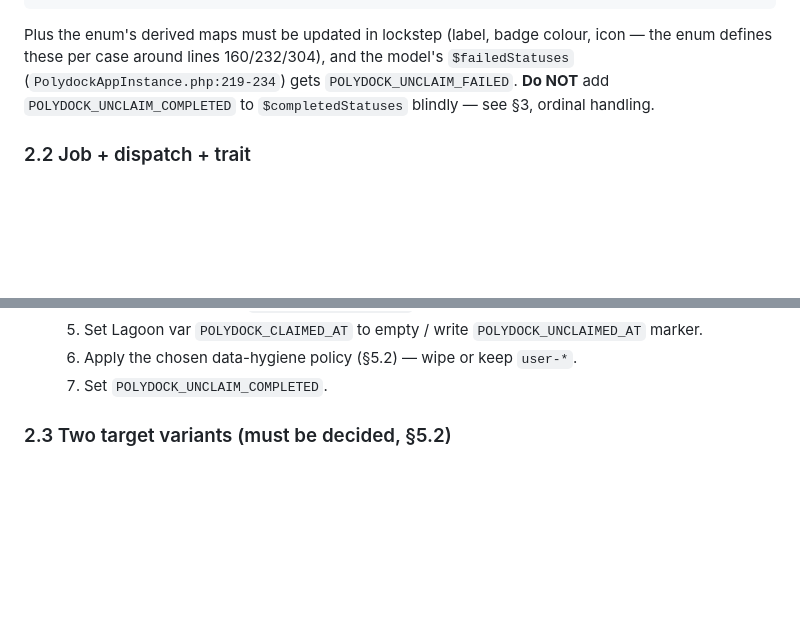
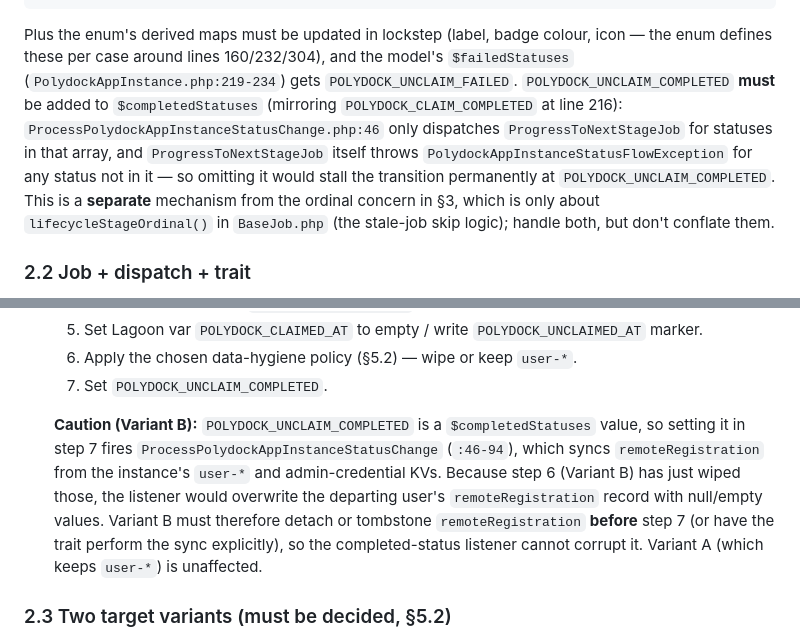
Before and after one commit to amazeeio/polydock-engine, a Markdown page: plans/notes/014-unclaim-design.md, 2 parts joined by grey strips. Rendered like a GitHub page; blank space fills up the shorter version.

Commit message:
docs: correct unclaim note on completedStatuses and variant B listener side-effect

```diff
--- a/plans/notes/014-unclaim-design.md
+++ b/plans/notes/014-unclaim-design.md
@@ -121,8 +121,15 @@ POLYDOCK_UNCLAIM_FAILED    = 'polydock-unclaim-failed'
 Plus the enum's derived maps must be updated in lockstep (label, badge colour,
 icon — the enum defines these per case around lines 160/232/304), and the model's
 `$failedStatuses` (`PolydockAppInstance.php:219-234`) gets
-`POLYDOCK_UNCLAIM_FAILED`. **Do NOT** add `POLYDOCK_UNCLAIM_COMPLETED` to
-`$completedStatuses` blindly — see §3, ordinal handling.
+`POLYDOCK_UNCLAIM_FAILED`. `POLYDOCK_UNCLAIM_COMPLETED` **must** be added to
+`$completedStatuses` (mirroring `POLYDOCK_CLAIM_COMPLETED` at line 216):
+`ProcessPolydockAppInstanceStatusChange.php:46` only dispatches
+`ProgressToNextStageJob` for statuses in that array, and `ProgressToNextStageJob`
+itself throws `PolydockAppInstanceStatusFlowException` for any status not in it —
+so omitting it would stall the transition permanently at
+`POLYDOCK_UNCLAIM_COMPLETED`. This is a **separate** mechanism from the ordinal
+concern in §3, which is only about `lifecycleStageOrdinal()` in `BaseJob.php` (the
+stale-job skip logic); handle both, but don't conflate them.
 
 ### 2.2 Job + dispatch + trait
 
@@ -145,6 +152,16 @@ icon — the enum defines these per case around lines 160/232/304), and the mode
      `POLYDOCK_UNCLAIMED_AT` marker.
   6. Apply the chosen data-hygiene policy (§5.2) — wipe or keep `user-*`.
   7. Set `POLYDOCK_UNCLAIM_COMPLETED`.
+
+  **Caution (Variant B):** `POLYDOCK_UNCLAIM_COMPLETED` is a `$completedStatuses`
+  value, so setting it in step 7 fires `ProcessPolydockAppInstanceStatusChange`
+  (`:46-94`), which syncs `remoteRegistration` from the instance's `user-*` and
+  admin-credential KVs. Because step 6 (Variant B) has just wiped those, the
+  listener would overwrite the departing user's `remoteRegistration` record with
+  null/empty values. Variant B must therefore detach or tombstone
+  `remoteRegistration` **before** step 7 (or have the trait perform the sync
+  explicitly), so the completed-status listener cannot corrupt it. Variant A
+  (which keeps `user-*`) is unaffected.
 
 ### 2.3 Two target variants (must be decided, §5.2)
 
```
